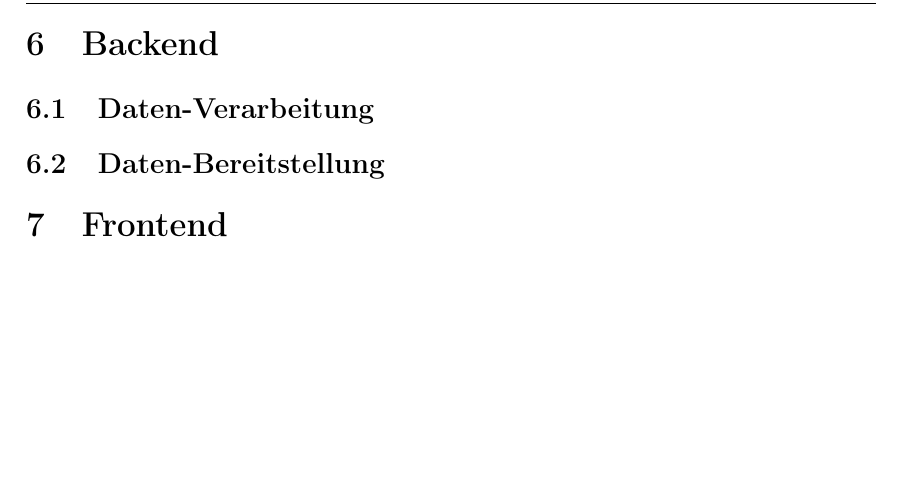
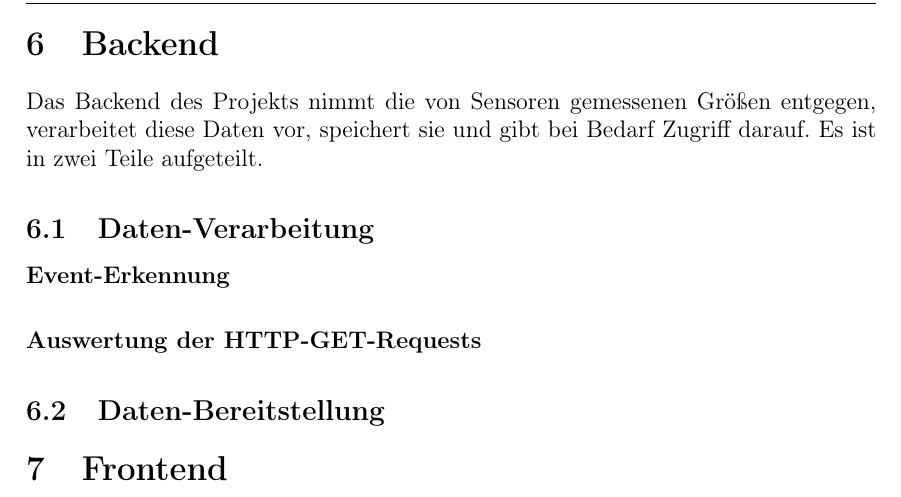
Before and after one commit to klara-l/telpro, a LaTeX paper (documentation/main.tex): part of page 11 of 14, cut so that both start at the same text, the shorter picture padded with empty space. Compiled offline with pdfLaTeX.

Commit message:
merge preparation

```diff
--- a/documentation/main.tex
+++ b/documentation/main.tex
@@ -337,8 +337,12 @@ Das „Betriebsystem“ besteht aus einer Endlos-Schleife, in der folgende Aktio
 Die Erkennung eines Tastendrucks geschieht in dem in der Initialisierung definierten Interrupt. Dort wird direkt beim Interrupt und 0.5 Sekunden nach dem Auslösen gemessen, welcher Taster gedrückt wurde und dann beide Messungen logisch verodert. Damit können wir mit einem Interrupt ebenfalls feststellen, falls beide Taster gleichzeitig gedrückt wurden. Weiterhin kann damit ausgeschlossen werden, dass die analog gemessene Größe am Anfang noch etwas flackert und eventuell beim ersten Auslesen den falschen Wert liefert. Danach wird ein GET-Request für das Taster-Event erstellt und in die Warteschlange eingereiht. Beim nächsten Durchlauf der Betriebssystem-Schleife wird dieser Request dann ebenfalls mit verschickt. Die Auflösung der Tasten-Events ist damit gleich einem Schleifendurchlauf, der bei durchschnittlich 3 Sekunden, maximal bei 7 Sekunden (Trennen und neuer Aufbau der Verbindung) liegt.
 
 \section{Backend}
+Das Backend des Projekts nimmt die von Sensoren gemessenen Größen entgegen, verarbeitet diese Daten vor, speichert sie und gibt bei Bedarf Zugriff darauf. Es ist in zwei Teile aufgeteilt.
 
 \subsection{Daten-Verarbeitung}
+\paragraph{Event-Erkennung}
+\paragraph{Auswertung der HTTP-GET-Requests}
+
 
 \subsection{Daten-Bereitstellung}
 
```
